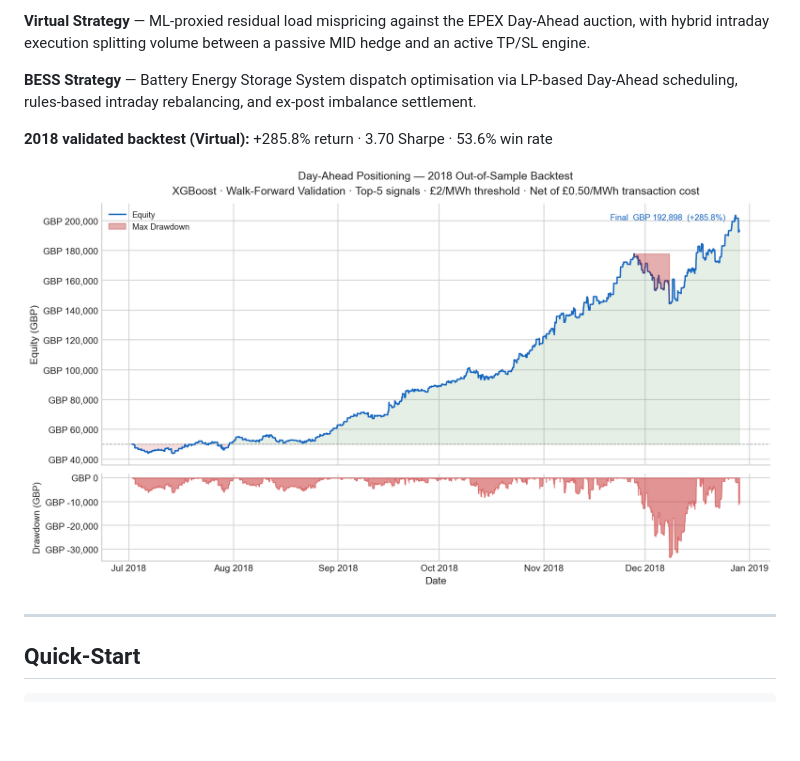
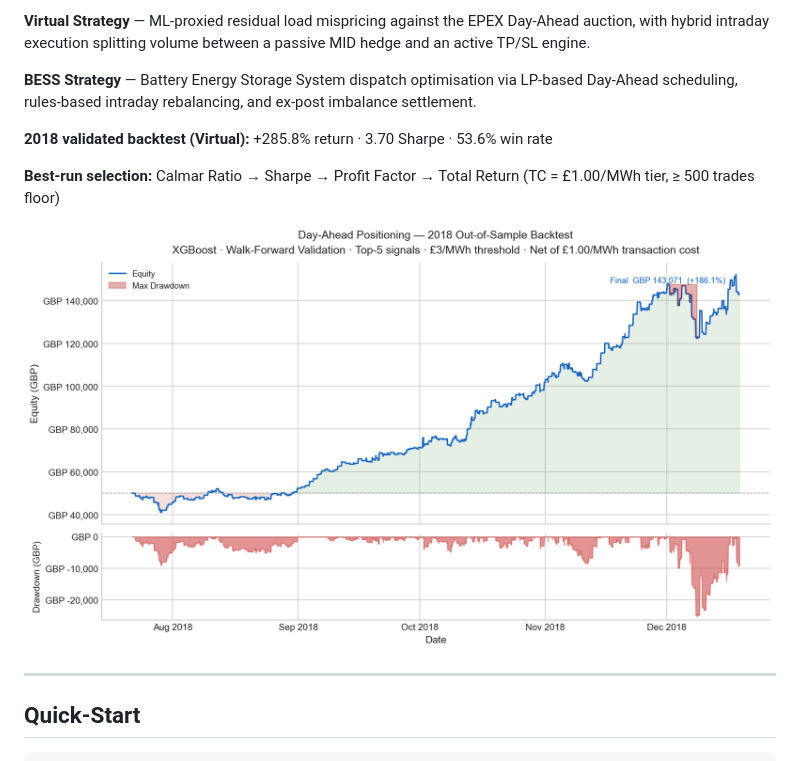
Before and after one commit to shaw029/power-trading, a Markdown page: README.md, the part around the change. Rendered like a GitHub page; pictures changed too: notebooks/assets/equity_curve.png; blank space fills up the shorter version.

```diff
--- a/README.md
+++ b/README.md
@@ -7,6 +7,8 @@ End-to-end quantitative research framework for virtual and physical trading in t
 **BESS Strategy** — Battery Energy Storage System dispatch optimisation via LP-based Day-Ahead scheduling, rules-based intraday rebalancing, and ex-post imbalance settlement.
 
 **2018 validated backtest (Virtual):** +285.8% return · 3.70 Sharpe · 53.6% win rate
+
+**Best-run selection:** Calmar Ratio → Sharpe → Profit Factor → Total Return (TC = £1.00/MWh tier, ≥ 500 trades floor)
 
 ![Equity Curve](notebooks/assets/equity_curve.png)
 
```
Also changed, not shown: 4 other files.
